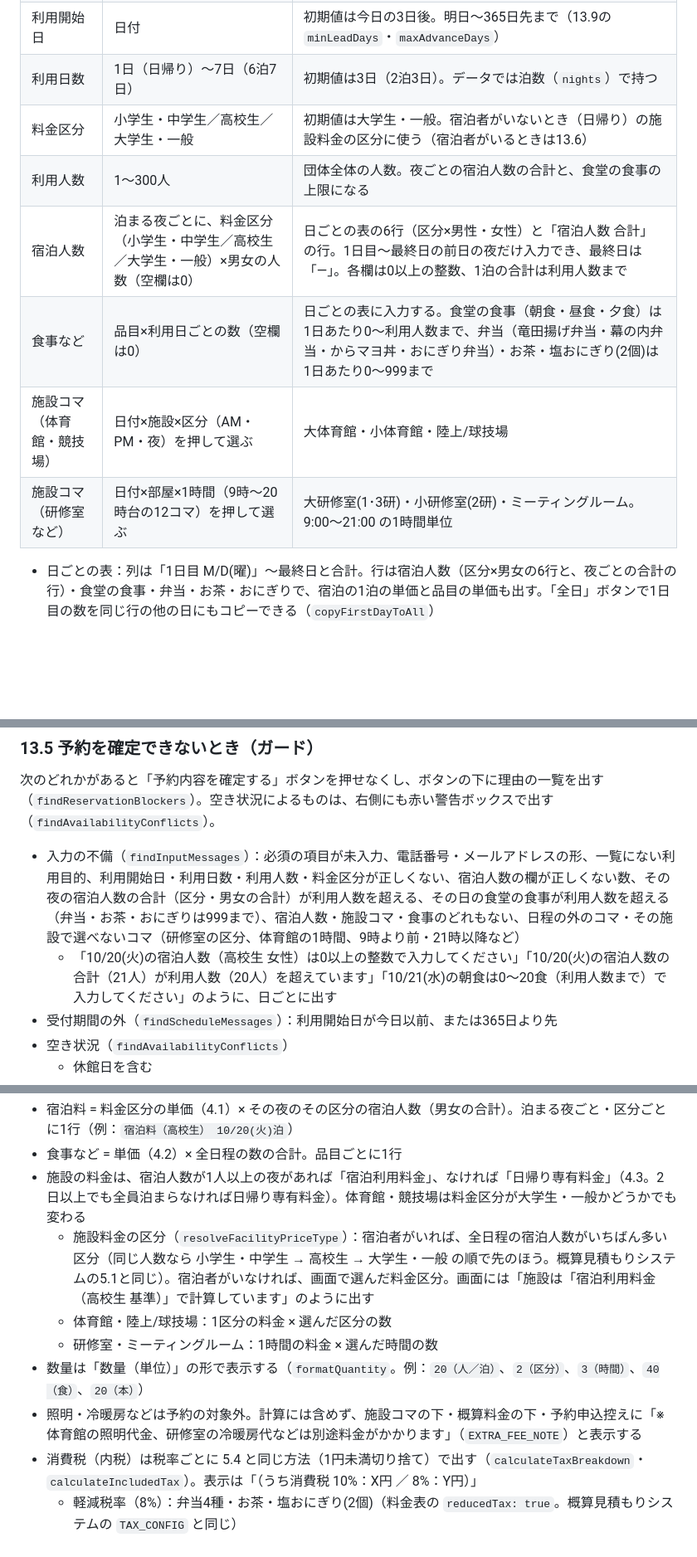
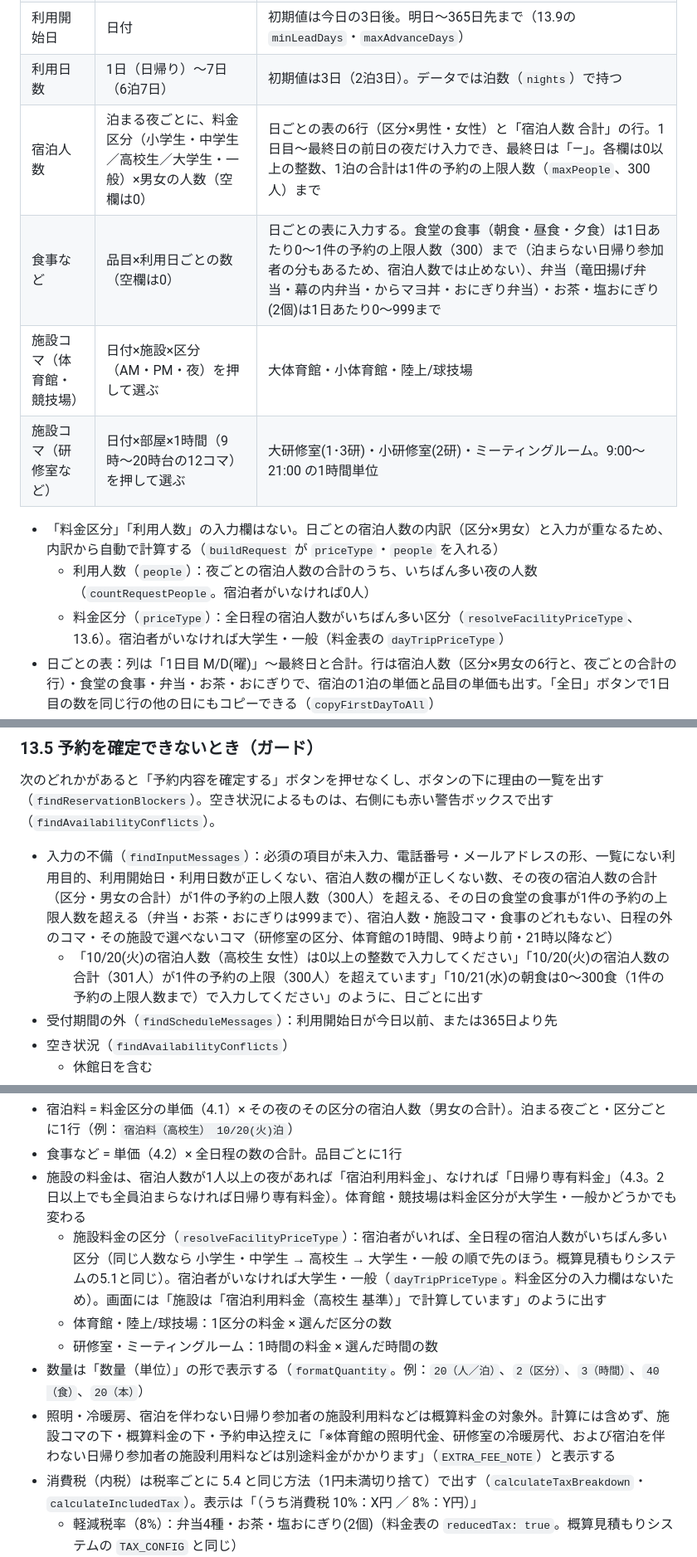
Before and after one commit to kou23-code/facility-dx-tools, a Markdown page: SPEC.md, 3 parts joined by grey strips. Shown at 83% size. Drawn GitHub-style; blank space fills up the shorter version.

Commit message:
SPEC.mdに料金区分・利用人数の入力欄の削除と自動計算、別途料金の案内の変更を反映した
Co-Authored-By: Claude Opus 5.5 <noreply@anthropic.com>

```diff
--- a/SPEC.md
+++ b/SPEC.md
@@ -425,13 +425,14 @@ window.CUSTOM_TAX_CONFIG = {
 | 利用目的 | 一覧から選ぶ（必須） | スポーツ合宿／大会・試合／研修・会議／学校行事／サークル・クラブ活動／その他 |
 | 利用開始日 | 日付 | 初期値は今日の3日後。明日〜365日先まで（13.9の `minLeadDays`・`maxAdvanceDays`） |
 | 利用日数 | 1日（日帰り）〜7日（6泊7日） | 初期値は3日（2泊3日）。データでは泊数（`nights`）で持つ |
-| 料金区分 | 小学生・中学生／高校生／大学生・一般 | 初期値は大学生・一般。宿泊者がいないとき（日帰り）の施設料金の区分に使う（宿泊者がいるときは13.6） |
-| 利用人数 | 1〜300人 | 団体全体の人数。夜ごとの宿泊人数の合計と、食堂の食事の上限になる |
-| 宿泊人数 | 泊まる夜ごとに、料金区分（小学生・中学生／高校生／大学生・一般）×男女の人数（空欄は0） | 日ごとの表の6行（区分×男性・女性）と「宿泊人数 合計」の行。1日目〜最終日の前日の夜だけ入力でき、最終日は「—」。各欄は0以上の整数、1泊の合計は利用人数まで |
-| 食事など | 品目×利用日ごとの数（空欄は0） | 日ごとの表に入力する。食堂の食事（朝食・昼食・夕食）は1日あたり0〜利用人数まで、弁当（竜田揚げ弁当・幕の内弁当・からマヨ丼・おにぎり弁当）・お茶・塩おにぎり(2個)は1日あたり0〜999まで |
+| 宿泊人数 | 泊まる夜ごとに、料金区分（小学生・中学生／高校生／大学生・一般）×男女の人数（空欄は0） | 日ごとの表の6行（区分×男性・女性）と「宿泊人数 合計」の行。1日目〜最終日の前日の夜だけ入力でき、最終日は「—」。各欄は0以上の整数、1泊の合計は1件の予約の上限人数（`maxPeople`、300人）まで |
+| 食事など | 品目×利用日ごとの数（空欄は0） | 日ごとの表に入力する。食堂の食事（朝食・昼食・夕食）は1日あたり0〜1件の予約の上限人数（300）まで（泊まらない日帰り参加者の分もあるため、宿泊人数では止めない）、弁当（竜田揚げ弁当・幕の内弁当・からマヨ丼・おにぎり弁当）・お茶・塩おにぎり(2個)は1日あたり0〜999まで |
 | 施設コマ（体育館・競技場） | 日付×施設×区分（AM・PM・夜）を押して選ぶ | 大体育館・小体育館・陸上/球技場 |
 | 施設コマ（研修室など） | 日付×部屋×1時間（9時〜20時台の12コマ）を押して選ぶ | 大研修室(1･3研)・小研修室(2研)・ミーティングルーム。9:00〜21:00 の1時間単位 |
 
+- 「料金区分」「利用人数」の入力欄はない。日ごとの宿泊人数の内訳（区分×男女）と入力が重なるため、内訳から自動で計算する（`buildRequest` が `priceType`・`people` を入れる）
+  - 利用人数（`people`）：夜ごとの宿泊人数の合計のうち、いちばん多い夜の人数（`countRequestPeople`。宿泊者がいなければ0人）
+  - 料金区分（`priceType`）：全日程の宿泊人数がいちばん多い区分（`resolveFacilityPriceType`、13.6）。宿泊者がいなければ大学生・一般（料金表の `dayTripPriceType`）
 - 日ごとの表：列は「1日目 M/D(曜)」〜最終日と合計。行は宿泊人数（区分×男女の6行と、夜ごとの合計の行）・食堂の食事・弁当・お茶・おにぎりで、宿泊の1泊の単価と品目の単価も出す。「全日」ボタンで1日目の数を同じ行の他の日にもコピーできる（`copyFirstDayToAll`）
 - 宿泊人数の欄には「※現時点での予定人数で構いません（後日変更可能です）」と注記する（表の上と、表の宿泊の見出しの行）
 - 利用日数や利用開始日を変えると、日ごとの表を作り直す。入力中の値は「何日目か」ごとに残し、日数を減らして外れた日の値は消える
@@ -460,8 +461,8 @@ window.CUSTOM_TAX_CONFIG = {
 
 次のどれかがあると「予約内容を確定する」ボタンを押せなくし、ボタンの下に理由の一覧を出す（`findReservationBlockers`）。空き状況によるものは、右側にも赤い警告ボックスで出す（`findAvailabilityConflicts`）。
 
-- 入力の不備（`findInputMessages`）：必須の項目が未入力、電話番号・メールアドレスの形、一覧にない利用目的、利用開始日・利用日数・利用人数・料金区分が正しくない、宿泊人数の欄が正しくない数、その夜の宿泊人数の合計（区分・男女の合計）が利用人数を超える、その日の食堂の食事が利用人数を超える（弁当・お茶・おにぎりは999まで）、宿泊人数・施設コマ・食事のどれもない、日程の外のコマ・その施設で選べないコマ（研修室の区分、体育館の1時間、9時より前・21時以降など）
-  - 「10/20(火)の宿泊人数（高校生 女性）は0以上の整数で入力してください」「10/20(火)の宿泊人数の合計（21人）が利用人数（20人）を超えています」「10/21(水)の朝食は0〜20食（利用人数まで）で入力してください」のように、日ごとに出す
+- 入力の不備（`findInputMessages`）：必須の項目が未入力、電話番号・メールアドレスの形、一覧にない利用目的、利用開始日・利用日数が正しくない、宿泊人数の欄が正しくない数、その夜の宿泊人数の合計（区分・男女の合計）が1件の予約の上限人数（300人）を超える、その日の食堂の食事が1件の予約の上限人数を超える（弁当・お茶・おにぎりは999まで）、宿泊人数・施設コマ・食事のどれもない、日程の外のコマ・その施設で選べないコマ（研修室の区分、体育館の1時間、9時より前・21時以降など）
+  - 「10/20(火)の宿泊人数（高校生 女性）は0以上の整数で入力してください」「10/20(火)の宿泊人数の合計（301人）が1件の予約の上限（300人）を超えています」「10/21(水)の朝食は0〜300食（1件の予約の上限人数まで）で入力してください」のように、日ごとに出す
 - 受付期間の外（`findScheduleMessages`）：利用開始日が今日以前、または365日より先
 - 空き状況（`findAvailabilityConflicts`）
   - 休館日を含む
@@ -477,11 +478,11 @@ window.CUSTOM_TAX_CONFIG = {
 - 宿泊料 = 料金区分の単価（4.1）× その夜のその区分の宿泊人数（男女の合計）。泊まる夜ごと・区分ごとに1行（例：`宿泊料（高校生） 10/20(火)泊`）
 - 食事など = 単価（4.2）× 全日程の数の合計。品目ごとに1行
 - 施設の料金は、宿泊人数が1人以上の夜があれば「宿泊利用料金」、なければ「日帰り専有料金」（4.3。2日以上でも全員泊まらなければ日帰り専有料金）。体育館・競技場は料金区分が大学生・一般かどうかでも変わる
-  - 施設料金の区分（`resolveFacilityPriceType`）：宿泊者がいれば、全日程の宿泊人数がいちばん多い区分（同じ人数なら 小学生・中学生 → 高校生 → 大学生・一般 の順で先のほう。概算見積もりシステムの5.1と同じ）。宿泊者がいなければ、画面で選んだ料金区分。画面には「施設は「宿泊利用料金（高校生 基準）」で計算しています」のように出す
+  - 施設料金の区分（`resolveFacilityPriceType`）：宿泊者がいれば、全日程の宿泊人数がいちばん多い区分（同じ人数なら 小学生・中学生 → 高校生 → 大学生・一般 の順で先のほう。概算見積もりシステムの5.1と同じ）。宿泊者がいなければ大学生・一般（`dayTripPriceType`。料金区分の入力欄はないため）。画面には「施設は「宿泊利用料金（高校生 基準）」で計算しています」のように出す
   - 体育館・陸上/球技場：1区分の料金 × 選んだ区分の数
   - 研修室・ミーティングルーム：1時間の料金 × 選んだ時間の数
 - 数量は「数量（単位）」の形で表示する（`formatQuantity`。例：`20（人／泊）`、`2（区分）`、`3（時間）`、`40（食）`、`20（本）`）
-- 照明・冷暖房などは予約の対象外。計算には含めず、施設コマの下・概算料金の下・予約申込控えに「※体育館の照明代金、研修室の冷暖房代などは別途料金がかかります」（`EXTRA_FEE_NOTE`）と表示する
+- 照明・冷暖房、宿泊を伴わない日帰り参加者の施設利用料などは概算料金の対象外。計算には含めず、施設コマの下・概算料金の下・予約申込控えに「※体育館の照明代金、研修室の冷暖房代、および宿泊を伴わない日帰り参加者の施設利用料などは別途料金がかかります」（`EXTRA_FEE_NOTE`）と表示する
 - 消費税（内税）は税率ごとに 5.4 と同じ方法（1円未満切り捨て）で出す（`calculateTaxBreakdown`・`calculateIncludedTax`）。表示は「（うち消費税 10%：X円 ／ 8%：Y円）」
   - 軽減税率（8%）：弁当4種・お茶・塩おにぎり(2個)（料金表の `reducedTax: true`。概算見積もりシステムの `TAX_CONFIG` と同じ）
   - 標準税率（10%）：宿泊・食堂の食事・施設
```
Also changed, not shown: other parts of SPEC.md (+8 -7 lines).
